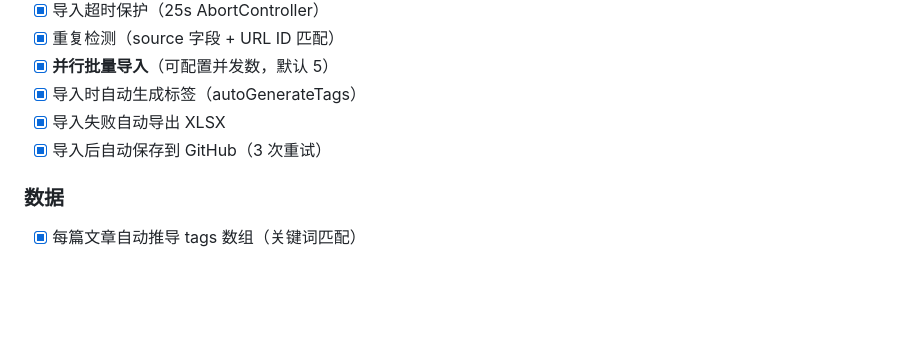
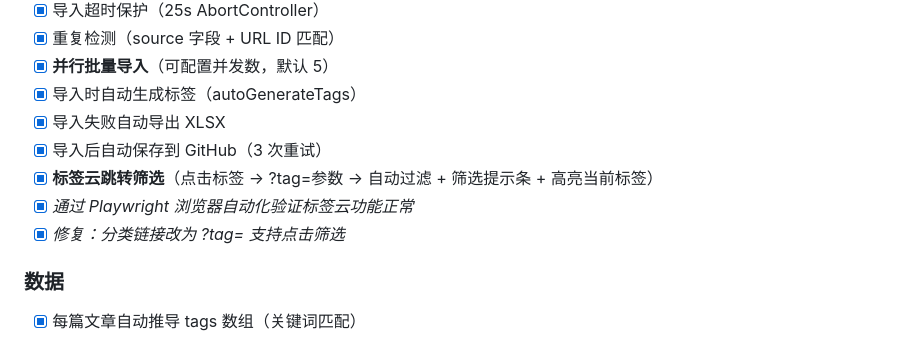
Before and after one commit to lss5148/CL-YX, a Markdown page: DEV_PLAN.md, the part around the change. Drawn GitHub-style; blank space fills up the shorter version.

Commit message:
更新开发文档 - 标签云功能验证通过
- Playwright 自动化测试确认：
  - 26 个标签均生成 ?tag= 链接（无 #）
  - 点击标签正确筛选文章
  - 筛选提示条正常显示
  - 当前标签高亮
  - 分类链接同样使用 ?tag= 可点击

```diff
--- a/DEV_PLAN.md
+++ b/DEV_PLAN.md
@@ -55,6 +55,9 @@ acgyx-clone/
 - [x] 导入时自动生成标签（autoGenerateTags）
 - [x] 导入失败自动导出 XLSX
 - [x] 导入后自动保存到 GitHub（3 次重试）
+- [x] **标签云跳转筛选**（点击标签 → ?tag=参数 → 自动过滤 + 筛选提示条 + 高亮当前标签）
+- [x] *通过 Playwright 浏览器自动化验证标签云功能正常*
+- [x] *修复：分类链接改为 ?tag= 支持点击筛选*
 
 ### 数据
 - [x] 每篇文章自动推导 tags 数组（关键词匹配）
```
